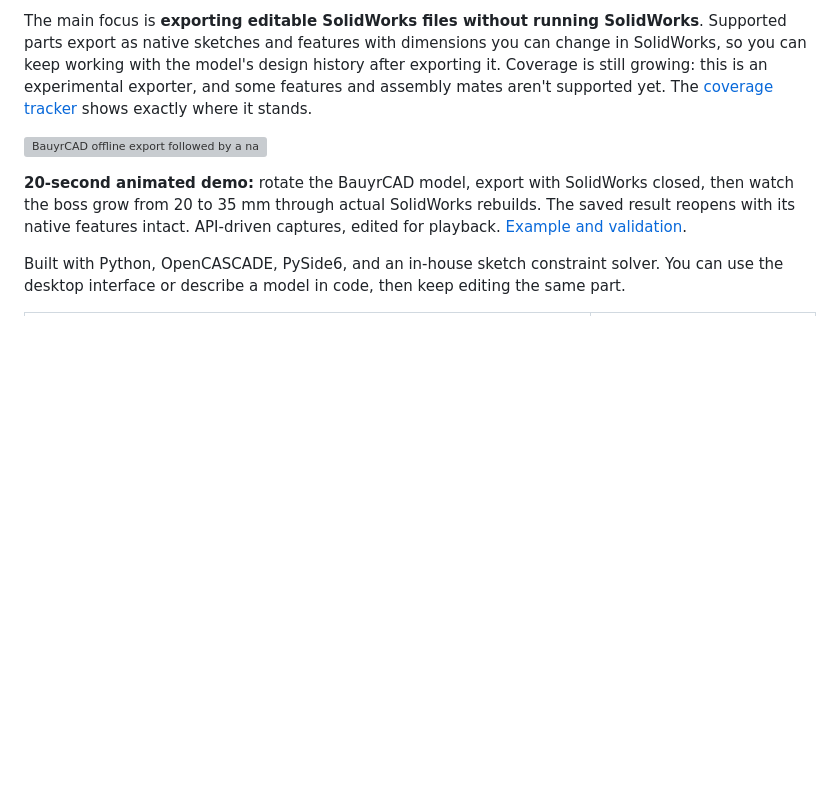
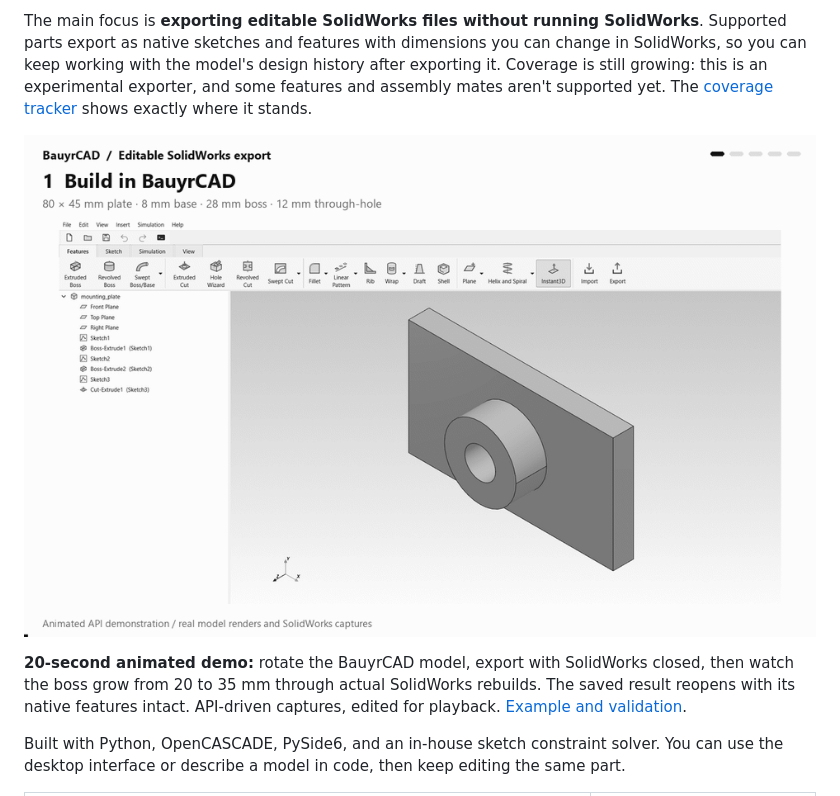
Before and after one commit to bauyrzhan389/BauyrCAD, a Markdown page: README.md, the part around the change. Rendered like a GitHub page; pictures changed too: docs/media/solidworks-export-animated-v4.gif (added); blank space fills up the shorter version; grey boxes are pictures that could not be loaded.

Commit message:
Restyle export demo in white and neutral grayscale

```diff
--- a/README.md
+++ b/README.md
@@ -15,7 +15,7 @@ Coverage is still growing: this is an experimental exporter, and some features a
 mates aren't supported yet. The [coverage tracker](docs/SW_FEATURE_COVERAGE.md) shows exactly
 where it stands.
 
-![BauyrCAD offline export followed by a native dimension edit in SolidWorks](docs/media/solidworks-export-animated-v3.gif)
+![BauyrCAD offline export followed by a native dimension edit in SolidWorks](docs/media/solidworks-export-animated-v4.gif)
 
 **20-second animated demo:** rotate the BauyrCAD model, export with SolidWorks closed,
 then watch the boss grow from 20 to 35 mm through actual SolidWorks rebuilds. The saved
```
Also changed, not shown: docs/DEMO_SW_EXPORT.md (+3 -2 lines), docs/media/solidworks-export-animated-v3.png (deleted), docs/media/solidworks-export-animated-v4.png (added), 1 other file.
